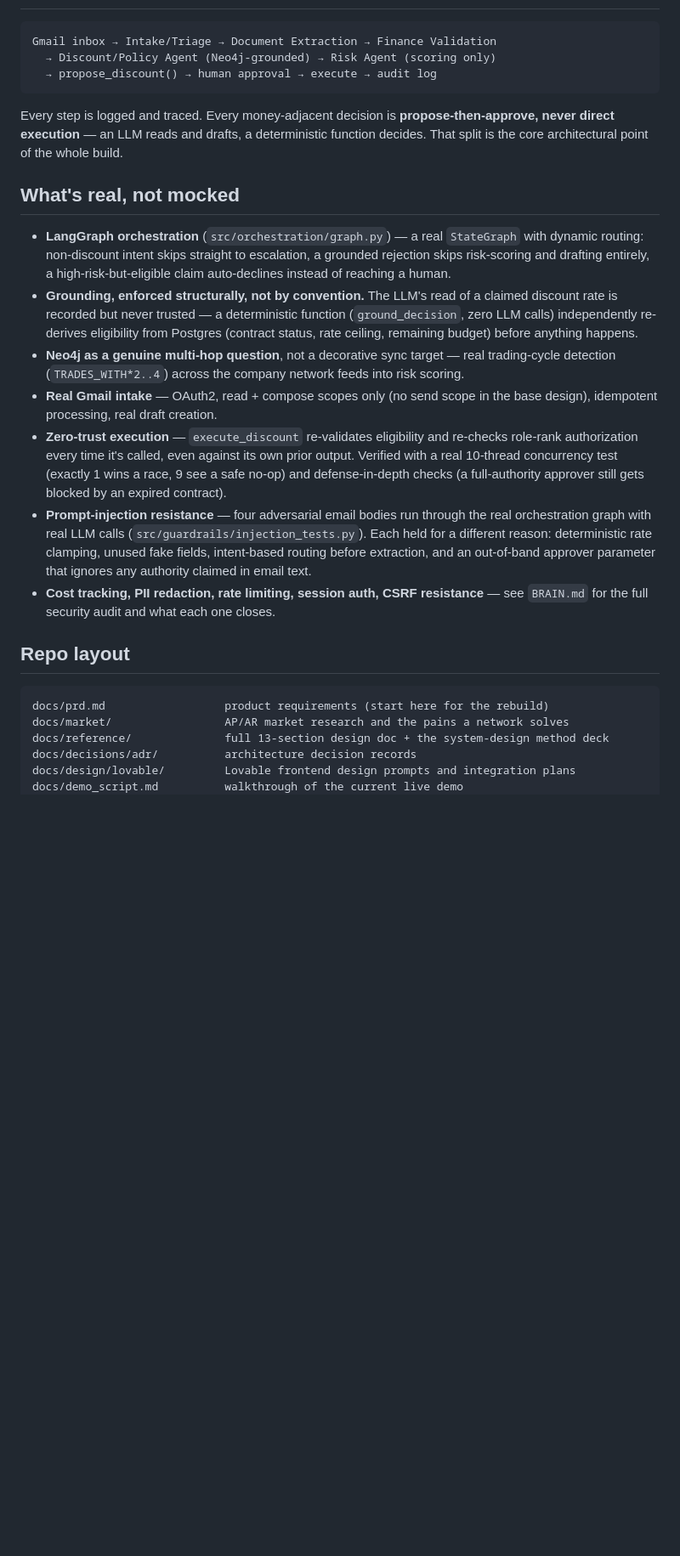
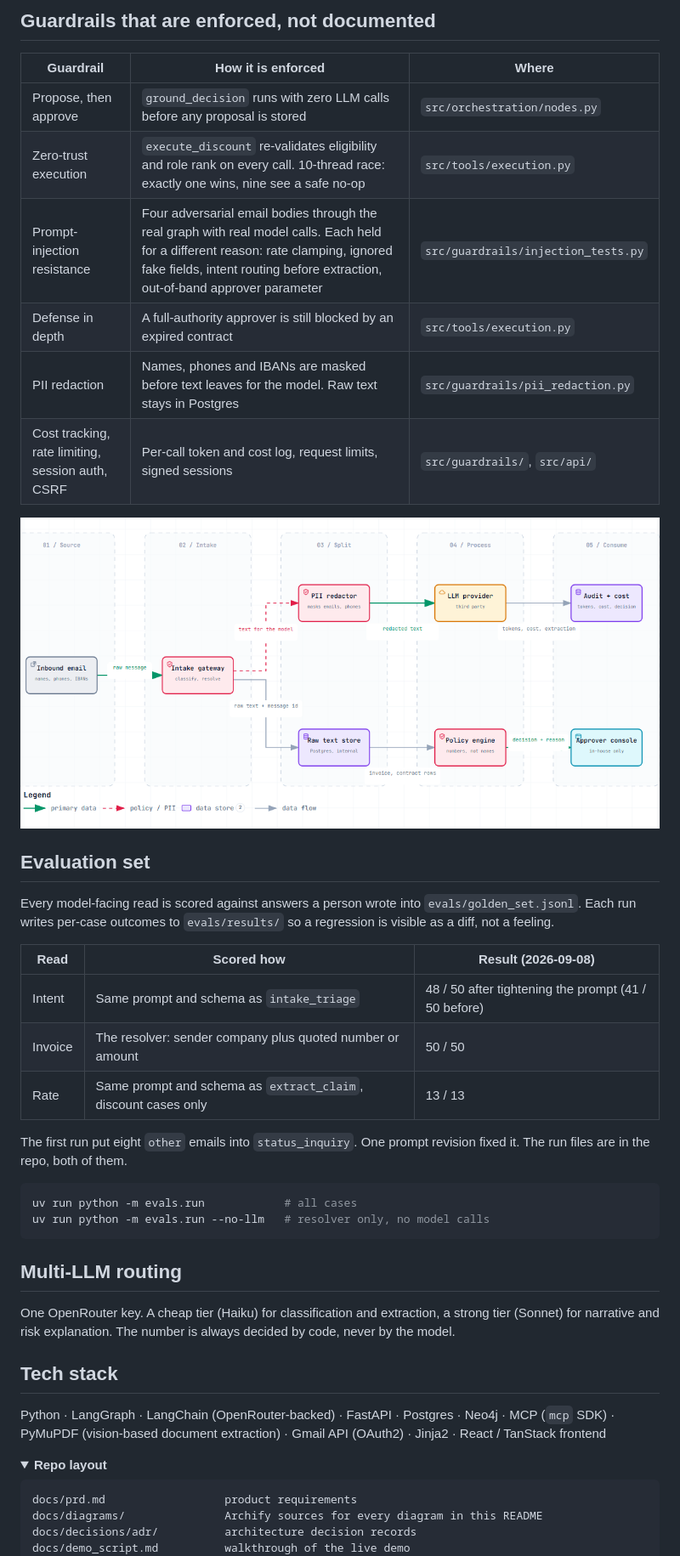
Before and after one commit to Danialmonachan11/finance-agentic-network, a Markdown page: README.md, the part around one of its changes. Shown at 85% size. GitHub-like rendering; pictures changed too: docs/img/pii-dataflow.png (added); folded sections open; blank space fills up the shorter version.

````diff
--- a/README.md
+++ b/README.md
@@ -9,54 +79,47 @@ trading with each other, not a fixed single-operator setup.
+## Guardrails that are enforced, not documented
+
+| Guardrail | How it is enforced | Where |
+|---|---|---|
+| Propose, then approve | `ground_decision` runs with zero LLM calls before any proposal is stored | `src/orchestration/nodes.py` |
+| Zero-trust execution | `execute_discount` re-validates eligibility and role rank on every call. 10-thread race: exactly one wins, nine see a safe no-op | `src/tools/execution.py` |
+| Prompt-injection resistance | Four adversarial email bodies through the real graph with real model calls. Each held for a different reason: rate clamping, ignored fake fields, intent routing before extraction, out-of-band approver parameter | `src/guardrails/injection_tests.py` |
+| Defense in depth | A full-authority approver is still blocked by an expired contract | `src/tools/execution.py` |
+| PII redaction | Names, phones and IBANs are masked before text leaves for the model. Raw text stays in Postgres | `src/guardrails/pii_redaction.py` |
+| Cost tracking, rate limiting, session auth, CSRF | Per-call token and cost log, request limits, signed sessions | `src/guardrails/`, `src/api/` |
+
+<p align="center"><img src="docs/img/pii-dataflow.png" width="900" alt="Which text leaves the company for the model and which stays in house"></p>
+
+## Evaluation set
+
+Every model-facing read is scored against answers a person wrote into `evals/golden_set.jsonl`. Each run writes per-case outcomes to `evals/results/` so a regression is visible as a diff, not a feeling.
+
+| Read | Scored how | Result (2026-09-08) |
+|---|---|---|
+| Intent | Same prompt and schema as `intake_triage` | 48 / 50 after tightening the prompt (41 / 50 before) |
+| Invoice | The resolver: sender company plus quoted number or amount | 50 / 50 |
+| Rate | Same prompt and schema as `extract_claim`, discount cases only | 13 / 13 |
+
+The first run put eight `other` emails into `status_inquiry`. One prompt revision fixed it. The run files are in the repo, both of them.
+
+```bash
+uv run python -m evals.run            # all cases
+uv run python -m evals.run --no-llm   # resolver only, no model calls
+```
+
+## Multi-LLM routing
+
+One OpenRouter key. A cheap tier (Haiku) for classification and extraction, a strong tier (Sonnet) for narrative and risk explanation. The number is always decided by code, never by the model.
+
+## Tech stack
+
+Python · LangGraph · LangChain (OpenRouter-backed) · FastAPI · Postgres · Neo4j · MCP (`mcp` SDK) · PyMuPDF (vision-based document extraction) · Gmail API (OAuth2) · Jinja2 · React / TanStack frontend
+
+<details>
+<summary><b>Repo layout</b></summary>
 
 ```
-Gmail inbox → Intake/Triage → Document Extraction → Finance Validation
-  → Discount/Policy Agent (Neo4j-grounded) → Risk Agent (scoring only)
-  → propose_discount() → human approval → execute → audit log
-```
-
-Every step is logged and traced. Every money-adjacent decision is
-**propose-then-approve, never direct execution** — an LLM reads and drafts,
-a deterministic function decides. That split is the core architectural
-point of the whole build.
-
-## What's real, not mocked
-
-- **LangGraph orchestration** (`src/orchestration/graph.py`) — a real
-  `StateGraph` with dynamic routing: non-discount intent skips straight to
-  escalation, a grounded rejection skips risk-scoring and drafting entirely,
-  a high-risk-but-eligible claim auto-declines instead of reaching a human.
-- **Grounding, enforced structurally, not by convention.** The LLM's read
-  of a claimed discount rate is recorded but never trusted — a
-  deterministic function (`ground_decision`, zero LLM calls) independently
-  re-derives eligibility from Postgres (contract status, rate ceiling,
-  remaining budget) before anything happens.
-- **Neo4j as a genuine multi-hop question**, not a decorative sync target —
-  real trading-cycle detection (`TRADES_WITH*2..4`) across the company
-  network feeds into risk scoring.
-- **Real Gmail intake** — OAuth2, read + compose scopes only (no send
-  scope in the base design), idempotent processing, real draft creation.
-- **Zero-trust execution** — `execute_discount` re-validates eligibility
-  and re-checks role-rank authorization every time it's called, even
-  against its own prior output. Verified with a real 10-thread concurrency
-  test (exactly 1 wins a race, 9 see a safe no-op) and defense-in-depth
-  checks (a full-authority approver still gets blocked by an expired
-  contract).
-- **Prompt-injection resistance** — four adversarial email bodies run
-  through the real orchestration graph with real LLM calls
-  (`src/guardrails/injection_tests.py`). Each held for a different reason:
-  deterministic rate clamping, unused fake fields, intent-based routing
-  before extraction, and an out-of-band approver parameter that ignores
-  any authority claimed in email text.
-- **Cost tracking, PII redaction, rate limiting, session auth, CSRF
-  resistance** — see `BRAIN.md` for the full security audit and what each
-  one closes.
-
-## Repo layout
-
-```
-docs/prd.md                  product requirements (start here for the rebuild)
-docs/market/                 AP/AR market research and the pains a network solves
-docs/reference/              full 13-section design doc + the system-design method deck
+docs/prd.md                  product requirements
+docs/diagrams/               Archify sources for every diagram in this README
 docs/decisions/adr/          architecture decision records
-docs/design/lovable/         Lovable frontend design prompts and integration plans
-docs/demo_script.md          walkthrough of the current live demo
+docs/demo_script.md          walkthrough of the live demo
 src/orchestration/           LangGraph graph + nodes
````
Also changed, not shown: other parts of README.md (+95 -46 lines), docs/img/architecture.png (added), docs/img/bank-change.png (added), docs/img/claim-lifecycle.png (added), docs/img/status-inquiry.png (added).
